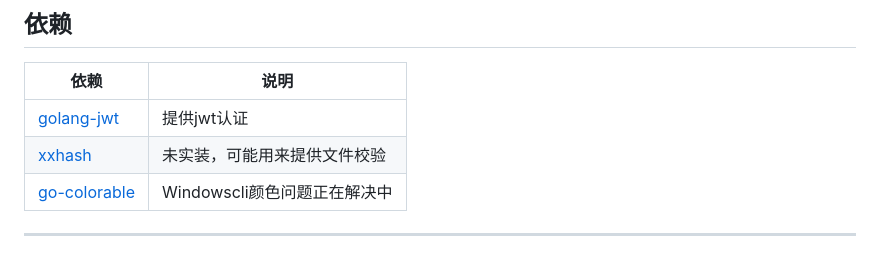
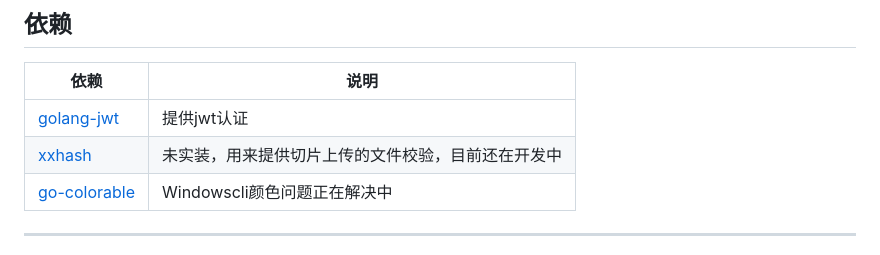
Before and after one commit to northwindlight/bakaWFS, a Markdown page: README.md, the part around the change. GitHub-like rendering.

Commit message:
调整readme

```diff
--- a/README.md
+++ b/README.md
@@ -113,7 +113,7 @@ users:
 | 依赖 | 说明 |
 |---|---|
 | [golang-jwt](https://github.com/golang-jwt/jwt) | 提供jwt认证 |
-| [xxhash](https://github.com/cespare/xxhash) | 未实装，可能用来提供文件校验 |
+| [xxhash](https://github.com/cespare/xxhash) | 未实装，用来提供切片上传的文件校验，目前还在开发中 |
 | [go-colorable](https://github.com/mattn/go-colorable) | Windowscli颜色问题正在解决中 |
 
 ---
```
